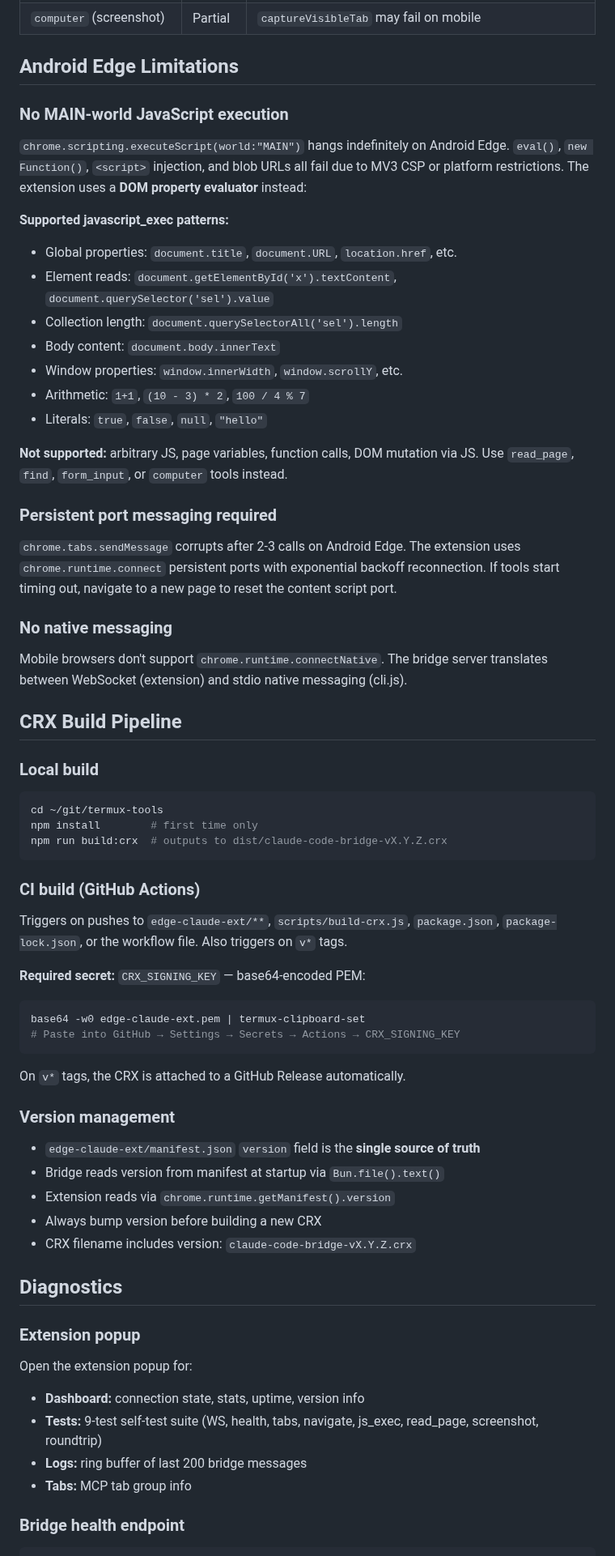
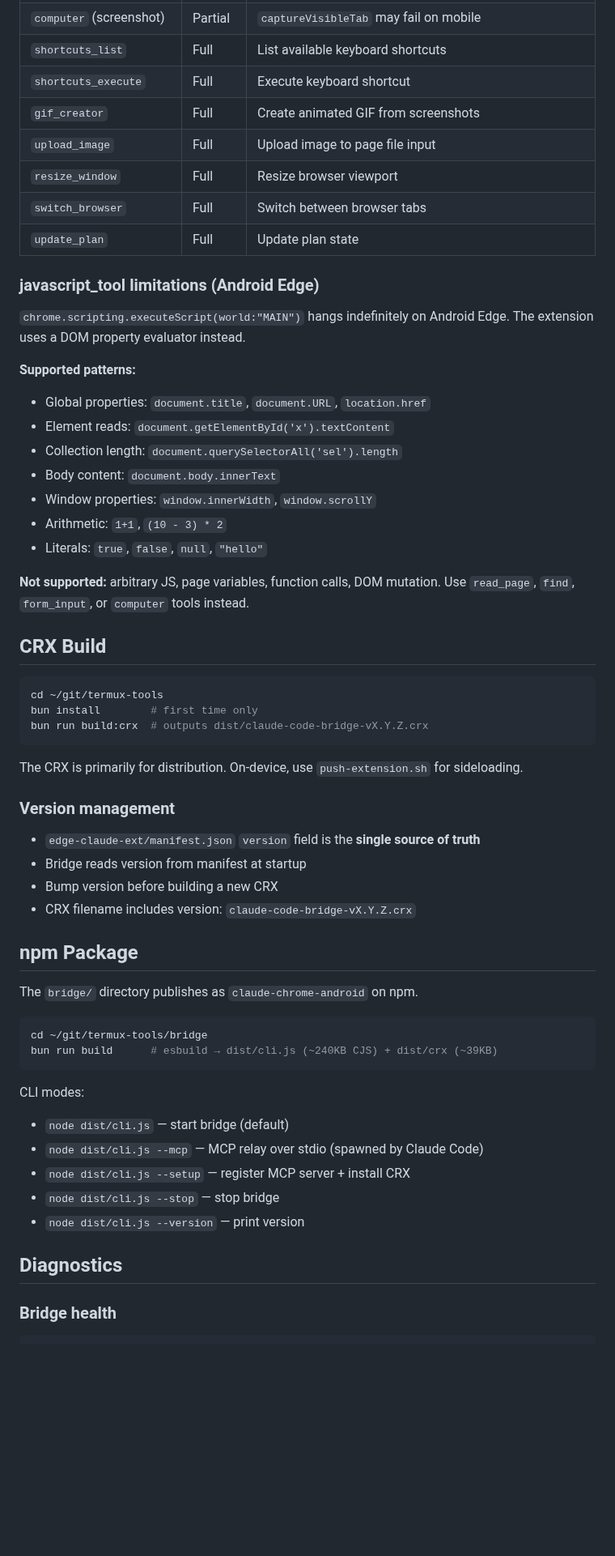
Before and after one commit to tribixbite/termux-tools, a Markdown page: .claude/skills/cfc-edge-bridge.md, the part around one of its changes. Shown at 81% size. Rendered like a GitHub page; blank space fills up the shorter version.

````diff
--- a/.claude/skills/cfc-edge-bridge.md
+++ b/.claude/skills/cfc-edge-bridge.md
@@ -79,63 +128,63 @@ curl -s http://127.0.0.1:18963/health
 | `computer` (screenshot) | Partial | `captureVisibleTab` may fail on mobile |
+| `shortcuts_list` | Full | List available keyboard shortcuts |
+| `shortcuts_execute` | Full | Execute keyboard shortcut |
+| `gif_creator` | Full | Create animated GIF from screenshots |
+| `upload_image` | Full | Upload image to page file input |
+| `resize_window` | Full | Resize browser viewport |
+| `switch_browser` | Full | Switch between browser tabs |
+| `update_plan` | Full | Update plan state |
 
-## Android Edge Limitations
+### javascript_tool limitations (Android Edge)
 
-### No MAIN-world JavaScript execution
-`chrome.scripting.executeScript(world:"MAIN")` hangs indefinitely on Android Edge. `eval()`, `new Function()`, `<script>` injection, and blob URLs all fail due to MV3 CSP or platform restrictions. The extension uses a **DOM property evaluator** instead:
+`chrome.scripting.executeScript(world:"MAIN")` hangs indefinitely on Android Edge. The extension uses a DOM property evaluator instead.
 
-**Supported javascript_exec patterns:**
-- Global properties: `document.title`, `document.URL`, `location.href`, etc.
-- Element reads: `document.getElementById('x').textContent`, `document.querySelector('sel').value`
+**Supported patterns:**
+- Global properties: `document.title`, `document.URL`, `location.href`
+- Element reads: `document.getElementById('x').textContent`
 - Collection length: `document.querySelectorAll('sel').length`
 - Body content: `document.body.innerText`
-- Window properties: `window.innerWidth`, `window.scrollY`, etc.
-- Arithmetic: `1+1`, `(10 - 3) * 2`, `100 / 4 % 7`
+- Window properties: `window.innerWidth`, `window.scrollY`
+- Arithmetic: `1+1`, `(10 - 3) * 2`
 - Literals: `true`, `false`, `null`, `"hello"`
 
-**Not supported:** arbitrary JS, page variables, function calls, DOM mutation via JS.
+**Not supported:** arbitrary JS, page variables, function calls, DOM mutation.
 Use `read_page`, `find`, `form_input`, or `computer` tools instead.
 
-### Persistent port messaging required
-`chrome.tabs.sendMessage` corrupts after 2-3 calls on Android Edge. The extension uses `chrome.runtime.connect` persistent ports with exponential backoff reconnection. If tools start timing out, navigate to a new page to reset the content script port.
+## CRX Build
 
-### No native messaging
-Mobile browsers don't support `chrome.runtime.connectNative`. The bridge server translates between WebSocket (extension) and stdio native messaging (cli.js).
-
-## CRX Build Pipeline
-
-### Local build
 ```bash
 cd ~/git/termux-tools
-npm install        # first time only
-npm run build:crx  # outputs to dist/claude-code-bridge-vX.Y.Z.crx
+bun install        # first time only
+bun run build:crx  # outputs dist/claude-code-bridge-vX.Y.Z.crx
 ```
 
-### CI build (GitHub Actions)
-Triggers on pushes to `edge-claude-ext/**`, `scripts/build-crx.js`, `package.json`, `package-lock.json`, or the workflow file. Also triggers on `v*` tags.
+The CRX is primarily for distribution. On-device, use `push-extension.sh` for sideloading.
 
-**Required secret:** `CRX_SIGNING_KEY` — base64-encoded PEM:
+### Version management
+
+- `edge-claude-ext/manifest.json` `version` field is the **single source of truth**
+- Bridge reads version from manifest at startup
+- Bump version before building a new CRX
+- CRX filename includes version: `claude-code-bridge-vX.Y.Z.crx`
+
+## npm Package
+
+The `bridge/` directory publishes as `claude-chrome-android` on npm.
+
 ```bash
-base64 -w0 edge-claude-ext.pem | termux-clipboard-set
-# Paste into GitHub → Settings → Secrets → Actions → CRX_SIGNING_KEY
+cd ~/git/termux-tools/bridge
+bun run build      # esbuild → dist/cli.js (~240KB CJS) + dist/crx (~39KB)
 ```
 
-On `v*` tags, the CRX is attached to a GitHub Release automatically.
-
-### Version management
-- `edge-claude-ext/manifest.json` `version` field is the **single source of truth**
-- Bridge reads version from manifest at startup via `Bun.file().text()`
-- Extension reads via `chrome.runtime.getManifest().version`
-- Always bump version before building a new CRX
-- CRX filename includes version: `claude-code-bridge-vX.Y.Z.crx`
+CLI modes:
+- `node dist/cli.js` — start bridge (default)
+- `node dist/cli.js --mcp` — MCP relay over stdio (spawned by Claude Code)
+- `node dist/cli.js --setup` — register MCP server + install CRX
+- `node dist/cli.js --stop` — stop bridge
+- `node dist/cli.js --version` — print version
 
 ## Diagnostics
 
-### Extension popup
-Open the extension popup for:
-- **Dashboard:** connection state, stats, uptime, version info
-- **Tests:** 9-test self-test suite (WS, health, tabs, navigate, js_exec, read_page, screenshot, roundtrip)
-- **Logs:** ring buffer of last 200 bridge messages
-- **Tabs:** MCP tab group info
+### Bridge health
 
-### Bridge health endpoint
 ```bash
````
Also changed, not shown: other parts of .claude/skills/cfc-edge-bridge.md (+160 -60 lines).
